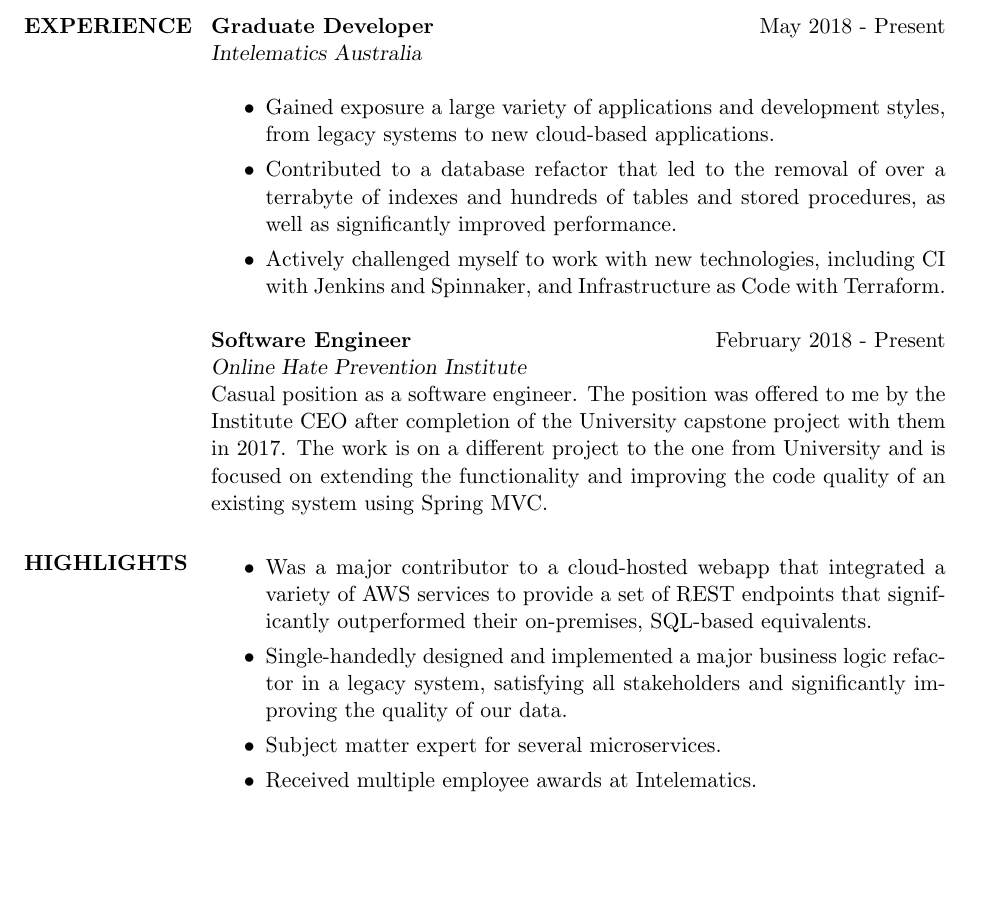
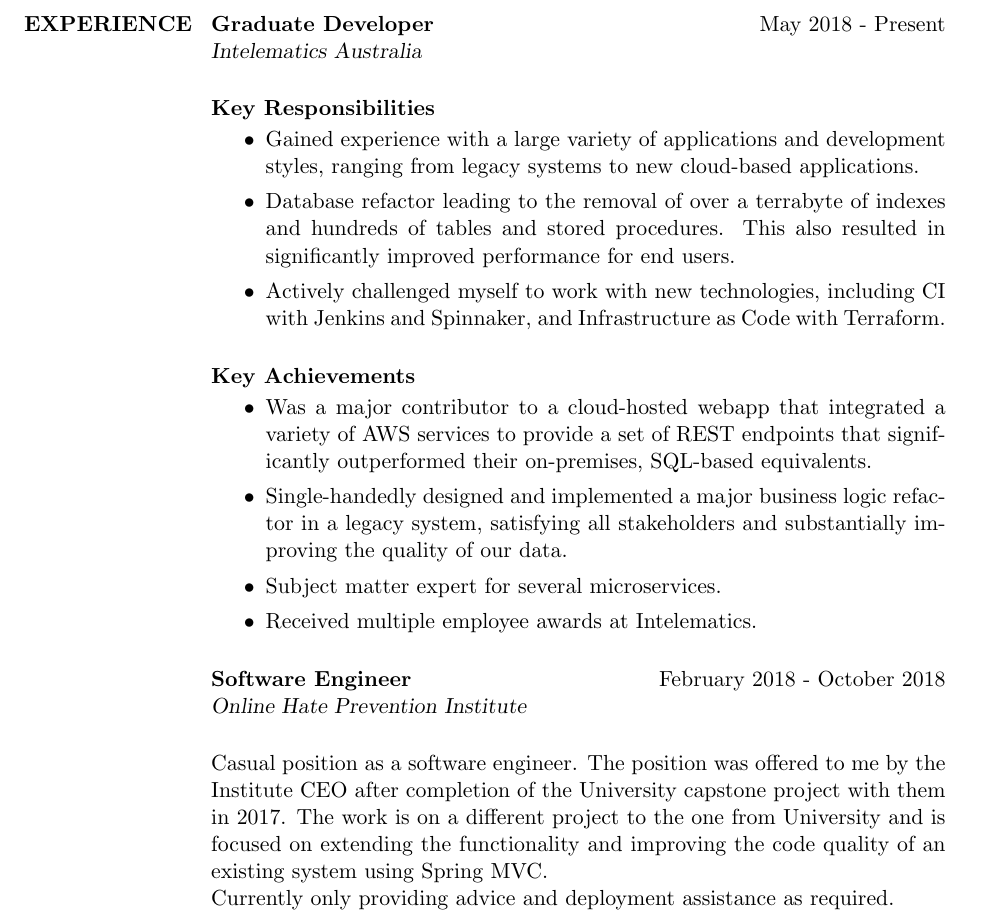
Before and after one commit to dekelpilli/resume, a LaTeX CV (resume.tex): part of page 1 of 2, cut so that both start at the same text, the shorter picture padded with empty space. Compiled offline with pdfLaTeX.

Commit message:
Reordered sections, slight wording changes

```diff
--- a/resume.tex
+++ b/resume.tex
@@ -68,34 +68,37 @@
 \section{EXPERIENCE}
 
 \textbf{Graduate Developer} \hfill May 2018 - Present \\
-{\sl Intelematics Australia} \\
+{\sl Intelematics Australia}
+\vspace{15pt}\\
+\textbf{Key Responsibilities}
+
 \begin{itemize}
-
-\item Gained exposure a large variety of applications and development styles, from legacy systems to new cloud-based applications.
-\item Contributed to a database refactor that led to the removal of over a terrabyte of indexes and hundreds of tables and stored procedures, as well as significantly improved performance.
+\item Gained experience with a large variety of applications and development styles, ranging from legacy systems to new cloud-based applications.
+\item Database refactor leading to the removal of over a terrabyte of indexes and hundreds of tables and stored procedures. This also resulted in significantly improved performance for end users.
 \item Actively challenged myself to work with new technologies, including CI with Jenkins and Spinnaker, and Infrastructure as Code with Terraform.
 
 \end{itemize}
 
-\textbf{Software Engineer} \hfill February 2018 - Present \\
-{\sl Online Hate Prevention Institute} \\
-Casual position as a software engineer. The position was offered to me by the Institute CEO after completion of the University capstone project with them in 2017. The work is on a different project to the one from University and is focused on extending the functionality and improving the code quality of an existing system using Spring MVC.
-
-%----------------------------------------------------------------------------------------
-%	HIGHLIGHTS SECTION
-%----------------------------------------------------------------------------------------
-
-\section{HIGHLIGHTS}
+\textbf{Key Achievements}
 
 \begin{itemize}
 
 \item Was a major contributor to a cloud-hosted webapp that integrated a variety of AWS services to provide a set of REST endpoints that significantly outperformed their on-premises, SQL-based equivalents.
-\item Single-handedly designed and implemented a major business logic refactor in a legacy system, satisfying all stakeholders and significantly improving the quality of our data.
+\item Single-handedly designed and implemented a major business logic refactor in a legacy system, satisfying all stakeholders and substantially improving the quality of our data.
 \item Subject matter expert for several microservices.
 \item Received multiple employee awards at Intelematics.
 
 
 \end{itemize}
+
+
+\textbf{Software Engineer} \hfill February 2018 - October 2018 \\
+{\sl Online Hate Prevention Institute}
+\vspace{15pt}\\
+Casual position as a software engineer. The position was offered to me by the Institute CEO after completion of the University capstone project with them in 2017. The work is on a different project to the one from University and is focused on extending the functionality and improving the code quality of an existing system using Spring MVC. \\
+Currently only providing advice and deployment assistance as required.
+
+
 
 
 %----------------------------------------------------------------------------------------
```
